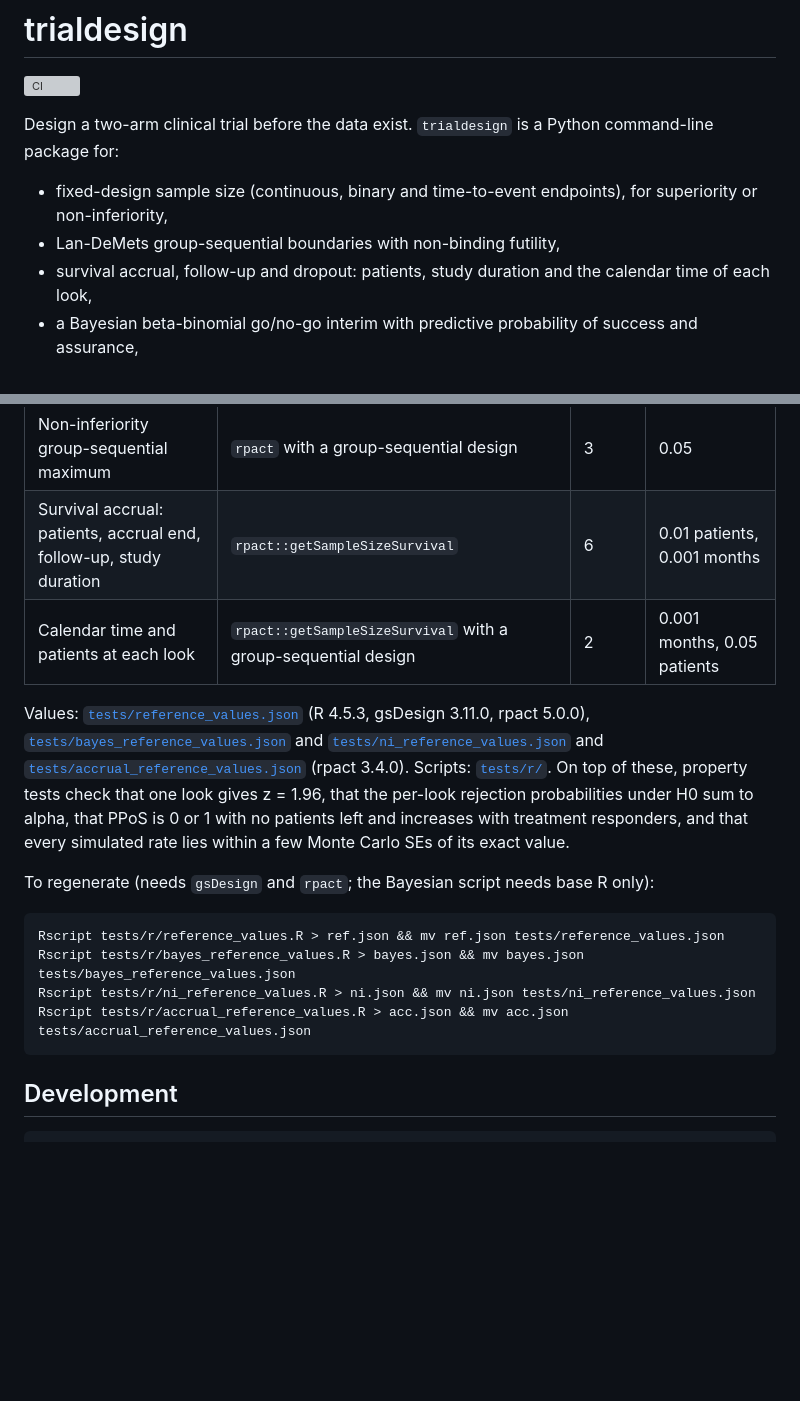
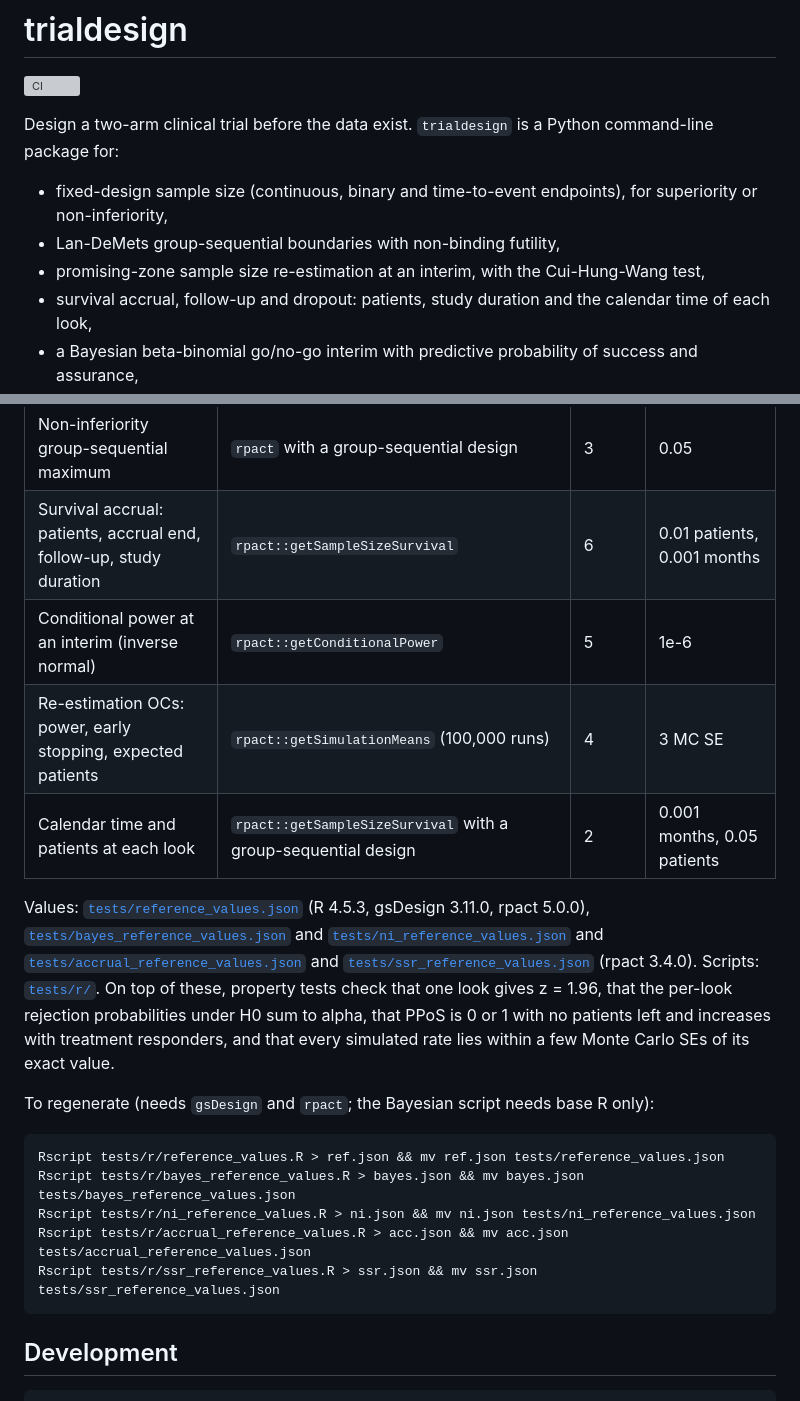
Before and after one commit to rushadnihal/trialdesign, a Markdown page: README.md, 2 parts joined by grey strips. Rendered like a GitHub page; blank space fills up the shorter version; grey boxes are pictures that could not be loaded.

````diff
--- a/README.md
+++ b/README.md
@@ -8,6 +8,7 @@ package for:
 - fixed-design sample size (continuous, binary and time-to-event endpoints), for superiority
   or non-inferiority,
 - Lan-DeMets group-sequential boundaries with non-binding futility,
+- promising-zone sample size re-estimation at an interim, with the Cui-Hung-Wang test,
 - survival accrual, follow-up and dropout: patients, study duration and the calendar time of
   each look,
 - a Bayesian beta-binomial go/no-go interim with predictive probability of success and assurance,
@@ -182,12 +215,15 @@ Reference values were produced once in R and saved to JSON, so CI stays Python-o
 | Non-inferiority sample size and events | `rpact::getSampleSizeMeans`, `getSampleSizeRates`, `getSampleSizeSurvival` (`thetaH0`) | 9 | 1e-4 |
 | Non-inferiority group-sequential maximum | `rpact` with a group-sequential design | 3 | 0.05 |
 | Survival accrual: patients, accrual end, follow-up, study duration | `rpact::getSampleSizeSurvival` | 6 | 0.01 patients, 0.001 months |
+| Conditional power at an interim (inverse normal) | `rpact::getConditionalPower` | 5 | 1e-6 |
+| Re-estimation OCs: power, early stopping, expected patients | `rpact::getSimulationMeans` (100,000 runs) | 4 | 3 MC SE |
 | Calendar time and patients at each look | `rpact::getSampleSizeSurvival` with a group-sequential design | 2 | 0.001 months, 0.05 patients |
 
 Values: [`tests/reference_values.json`](tests/reference_values.json) (R 4.5.3, gsDesign 3.11.0,
 rpact 5.0.0), [`tests/bayes_reference_values.json`](tests/bayes_reference_values.json) and
 [`tests/ni_reference_values.json`](tests/ni_reference_values.json) and
-[`tests/accrual_reference_values.json`](tests/accrual_reference_values.json) (rpact 3.4.0).
+[`tests/accrual_reference_values.json`](tests/accrual_reference_values.json) and
+[`tests/ssr_reference_values.json`](tests/ssr_reference_values.json) (rpact 3.4.0).
 Scripts: [`tests/r/`](tests/r/). On top of these, property tests check that one look gives
 z = 1.96, that the per-look rejection probabilities under H0 sum to alpha, that PPoS is 0 or 1
 with no patients left and increases with treatment responders, and that every simulated rate
@@ -200,6 +236,7 @@ Rscript tests/r/reference_values.R > ref.json && mv ref.json tests/reference_val
 Rscript tests/r/bayes_reference_values.R > bayes.json && mv bayes.json tests/bayes_reference_values.json
 Rscript tests/r/ni_reference_values.R > ni.json && mv ni.json tests/ni_reference_values.json
 Rscript tests/r/accrual_reference_values.R > acc.json && mv acc.json tests/accrual_reference_values.json
+Rscript tests/r/ssr_reference_values.R > ssr.json && mv ssr.json tests/ssr_reference_values.json
 ```
 
 ## Development
````
Also changed, not shown: other parts of README.md (+33 -1 lines), docs/img/ssr.png (added).
